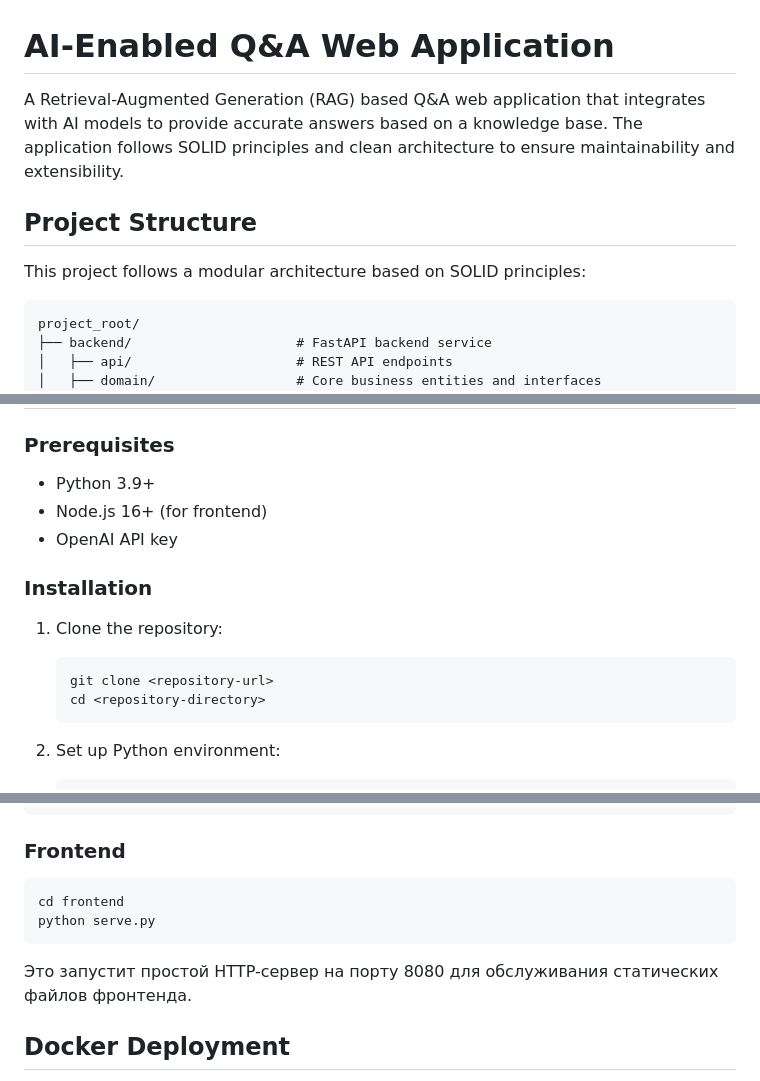
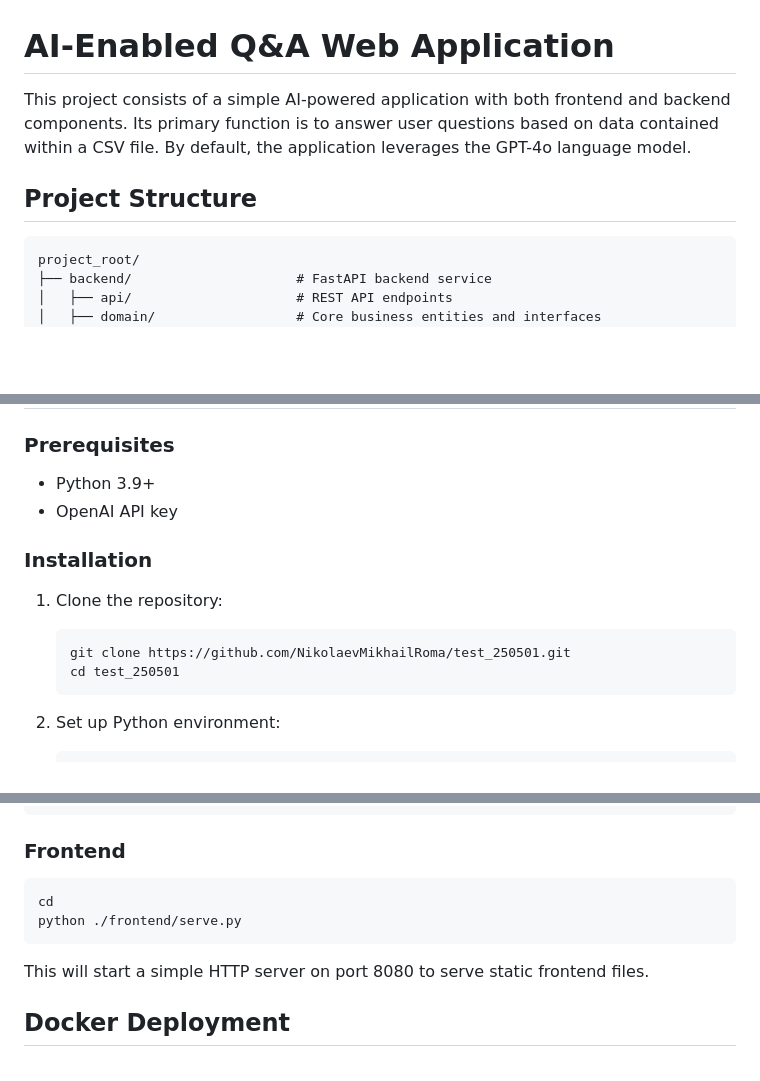
Before and after one commit to NikolaevMikhailRoma/test_250501, a Markdown page: README.md, 3 parts joined by grey strips. Drawn GitHub-style; blank space fills up the shorter version.

````diff
--- a/README.md
+++ b/README.md
@@ -1,10 +1,9 @@
 # AI-Enabled Q&A Web Application
 
-A Retrieval-Augmented Generation (RAG) based Q&A web application that integrates with AI models to provide accurate answers based on a knowledge base. The application follows SOLID principles and clean architecture to ensure maintainability and extensibility.
+This project consists of a simple AI-powered application with both frontend and backend components. Its primary function is to answer user questions based on data contained within a CSV file. By default, the application leverages the GPT-4o language model.
 
 ## Project Structure
 
-This project follows a modular architecture based on SOLID principles:
 
 ```
 project_root/
@@ -40,15 +39,14 @@ project_root/
 ### Prerequisites
 
 - Python 3.9+
-- Node.js 16+ (for frontend)
 - OpenAI API key
 
 ### Installation
 
 1. Clone the repository:
    ```
-   git clone <repository-url>
-   cd <repository-directory>
+   git clone https://github.com/NikolaevMikhailRoma/test_250501.git
+   cd test_250501
    ```
 
 2. Set up Python environment:
@@ -74,11 +72,11 @@ uvicorn backend.main:app --reload
 ### Frontend
 
 ```
-cd frontend
-python serve.py
+cd
+python ./frontend/serve.py
 ```
 
-Это запустит простой HTTP-сервер на порту 8080 для обслуживания статических файлов фронтенда.
+This will start a simple HTTP server on port 8080 to serve static frontend files.
 
 ## Docker Deployment
 
````
